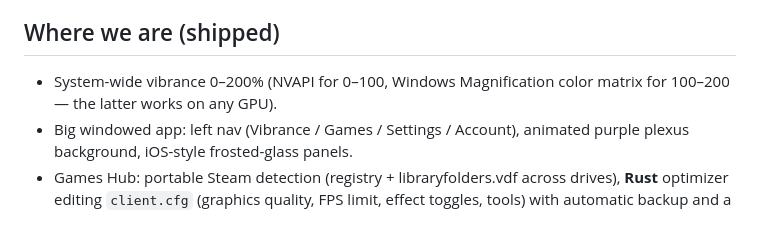
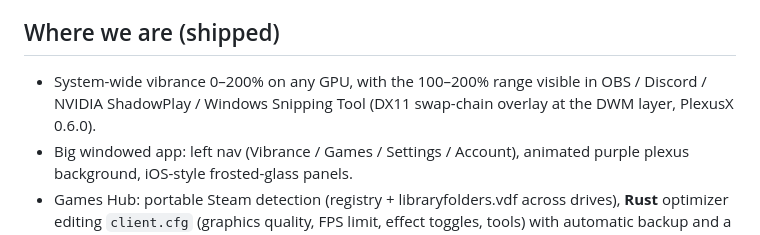
Before and after one commit to matej4Y8Y/VibranceHud, a Markdown page: docs/ROADMAP.md, the part around the change. Drawn GitHub-style.

Commit message:
docs: add 0.6.0 to roadmap (capture-aware saturation shipped)

```diff
--- a/docs/ROADMAP.md
+++ b/docs/ROADMAP.md
@@ -17,8 +17,9 @@ it's our trust advantage when charging money.
 
 ## Where we are (shipped)
 
-- System-wide vibrance 0–200% (NVAPI for 0–100, Windows Magnification color matrix for
-  100–200 — the latter works on any GPU).
+- System-wide vibrance 0–200% on any GPU, with the 100–200% range visible in OBS
+  / Discord / NVIDIA ShadowPlay / Windows Snipping Tool (DX11 swap-chain overlay
+  at the DWM layer, PlexusX 0.6.0).
 - Big windowed app: left nav (Vibrance / Games / Settings / Account), animated purple
   plexus background, iOS-style frosted-glass panels.
 - Games Hub: portable Steam detection (registry + libraryfolders.vdf across drives),
```
